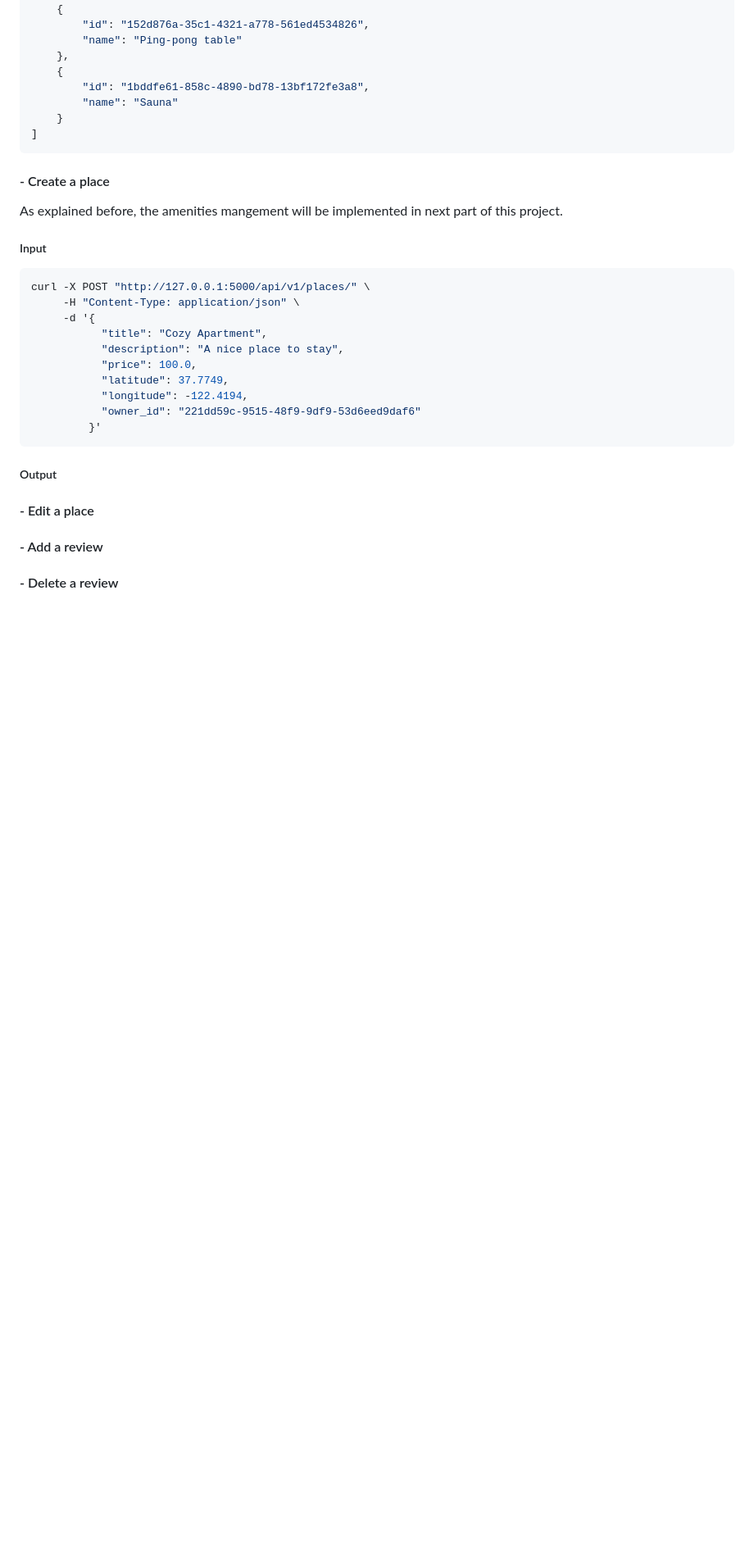
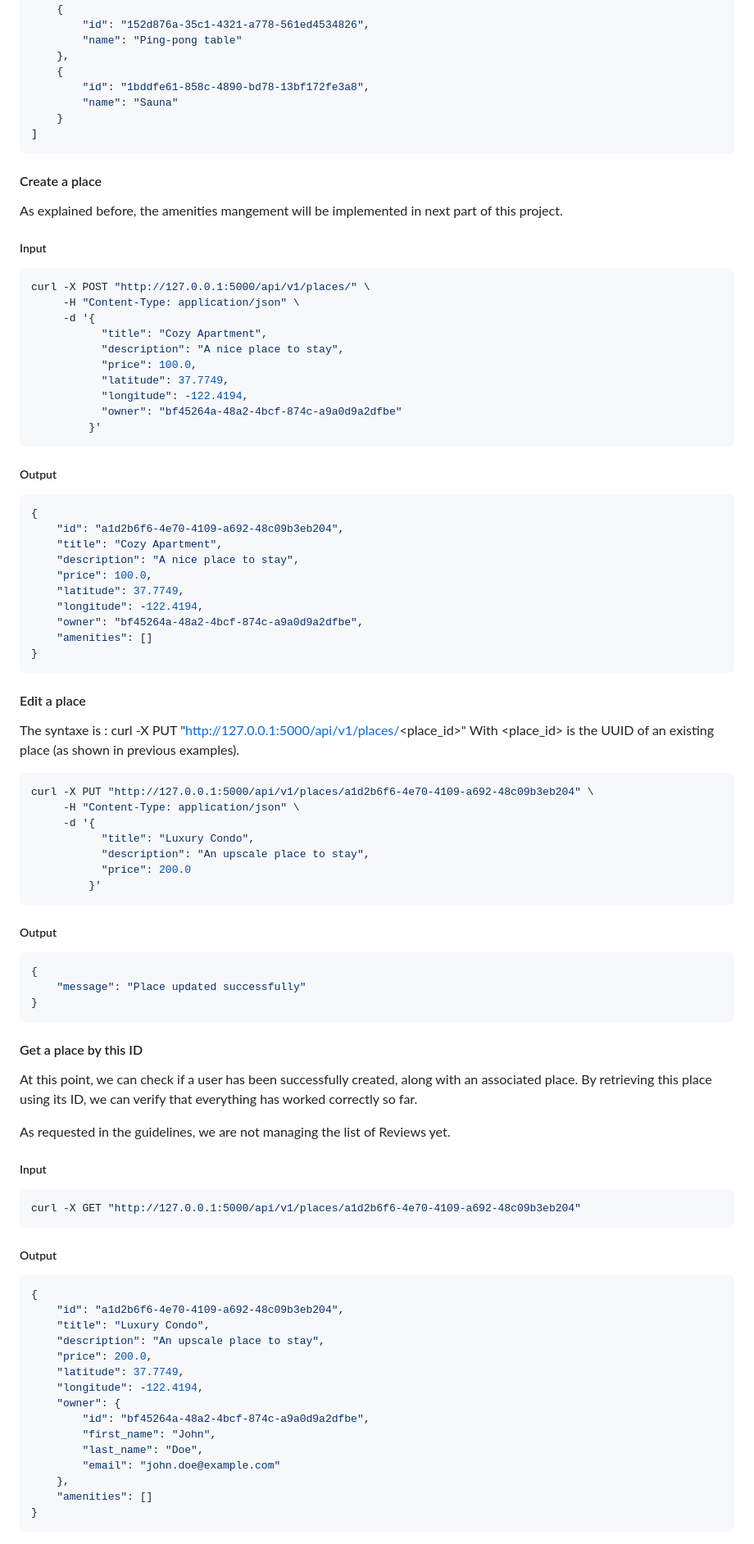
Before and after one commit to OursBlanc42/holbertonschool-hbnb, a Markdown page: part2/hbnb/README.md, the part around one of its changes. Shown at 82% size. GitHub-like rendering; blank space fills up the shorter version.

Commit message:
enhance readme.md with some examples and list all possible operation with API

````diff
--- a/part2/hbnb/README.md
+++ b/part2/hbnb/README.md
@@ -336,7 +366,7 @@ curl -X GET http://127.0.0.1:5000/api/v1/amenities/
 ]
 ```
 
-#### - Create a place
+#### Create a place
 As explained before, the amenities mangement will be implemented in next part of this project.
 
 ##### Input
@@ -349,14 +379,72 @@ curl -X POST "http://127.0.0.1:5000/api/v1/places/" \
            "price": 100.0,
            "latitude": 37.7749,
            "longitude": -122.4194,
-           "owner_id": "221dd59c-9515-48f9-9df9-53d6eed9daf6"
+           "owner": "bf45264a-48a2-4bcf-874c-a9a0d9a2dfbe"
          }'
 ```
 
 ##### Output
+```bash
+{
+    "id": "a1d2b6f6-4e70-4109-a692-48c09b3eb204",
+    "title": "Cozy Apartment",
+    "description": "A nice place to stay",
+    "price": 100.0,
+    "latitude": 37.7749,
+    "longitude": -122.4194,
+    "owner": "bf45264a-48a2-4bcf-874c-a9a0d9a2dfbe",
+    "amenities": []
+}
+```
 
-#### - Edit a place
+#### Edit a place
+The syntaxe is : curl -X PUT "http://127.0.0.1:5000/api/v1/places/<place_id>"
+With <place_id> is the UUID of an existing place (as shown in previous examples).
 
-#### - Add a review
+```bash
+curl -X PUT "http://127.0.0.1:5000/api/v1/places/a1d2b6f6-4e70-4109-a692-48c09b3eb204" \
+     -H "Content-Type: application/json" \
+     -d '{
+           "title": "Luxury Condo",
+           "description": "An upscale place to stay",
+           "price": 200.0
+         }'
+```
 
-#### - Delete a review
+##### Output
+```bash
+{
+    "message": "Place updated successfully"
+}
+```
+
+
+#### Get a place by this ID
+At this point, we can check if a user has been successfully created, along with an associated place. By retrieving this place using its ID, we can verify that everything has worked correctly so far.
+
+As requested in the guidelines, we are not managing the list of Reviews yet.
+
+##### Input
+```bash
+curl -X GET "http://127.0.0.1:5000/api/v1/places/a1d2b6f6-4e70-4109-a692-48c09b3eb204"
+```
+
+##### Output
+```bash
+{
+    "id": "a1d2b6f6-4e70-4109-a692-48c09b3eb204",
+    "title": "Luxury Condo",
+    "description": "An upscale place to stay",
+    "price": 200.0,
+    "latitude": 37.7749,
+    "longitude": -122.4194,
+    "owner": {
+        "id": "bf45264a-48a2-4bcf-874c-a9a0d9a2dfbe",
+        "first_name": "John",
+        "last_name": "Doe",
+        "email": "john.doe@example.com"
+    },
+    "amenities": []
+}
+```
+
````
Also changed, not shown: other parts of part2/hbnb/README.md (+74 -5 lines).
